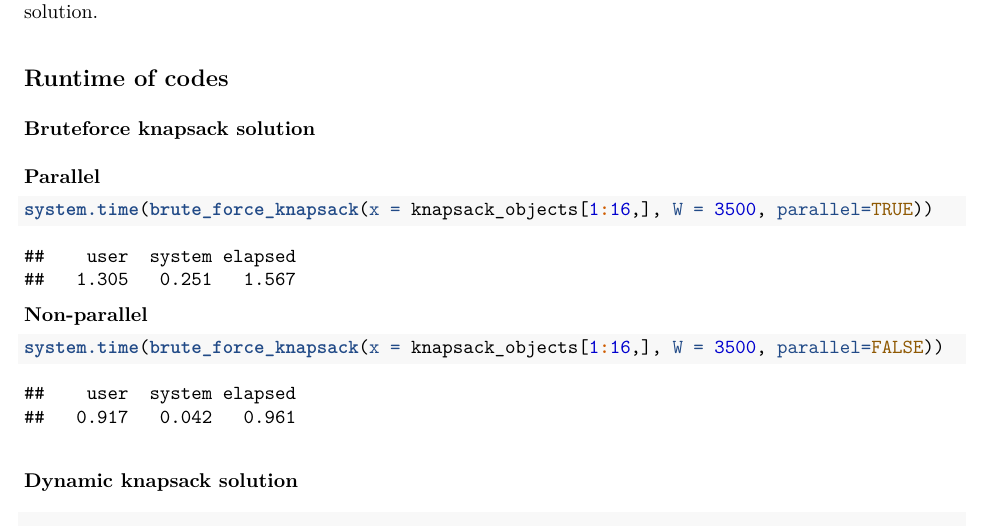
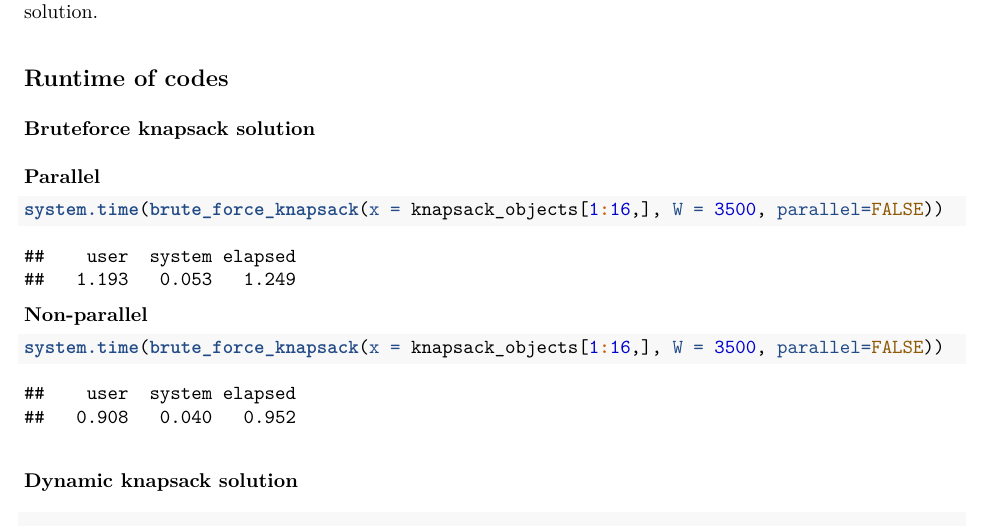
Before and after one commit to SimonJonsson/lab6, an R Markdown document (vignettes/lab_report_knapsack.Rmd): part of page 1 of 3 before the commit and part of page 1 of 5 after it, cut so that both start at the same text. The pictures show the output file vignettes/lab_report_knapsack.pdf that the author committed with the source.

Commit message:
Vignette is giving bullshit

````diff
--- a/vignettes/lab_report_knapsack.Rmd
+++ b/vignettes/lab_report_knapsack.Rmd
@@ -31,7 +31,7 @@ In this lab we implement different solutions for the **0/1-knapsack**- and **unb
 
 **Parallel**
 ```{r brute par}
-system.time(brute_force_knapsack(x = knapsack_objects[1:16,], W = 3500, parallel=TRUE))
+system.time(brute_force_knapsack(x = knapsack_objects[1:16,], W = 3500, parallel=FALSE))
 ```
 **Non-parallel**
 ```{r brute non-par}
````
Also changed, not shown: vignettes/lab_report_knapsack.R (+1 -1 lines), vignettes/lab_report_knapsack.pdf.
